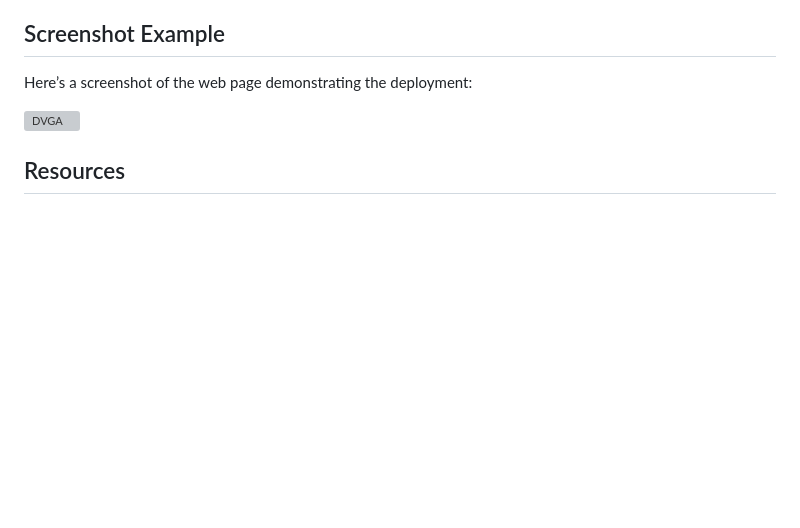
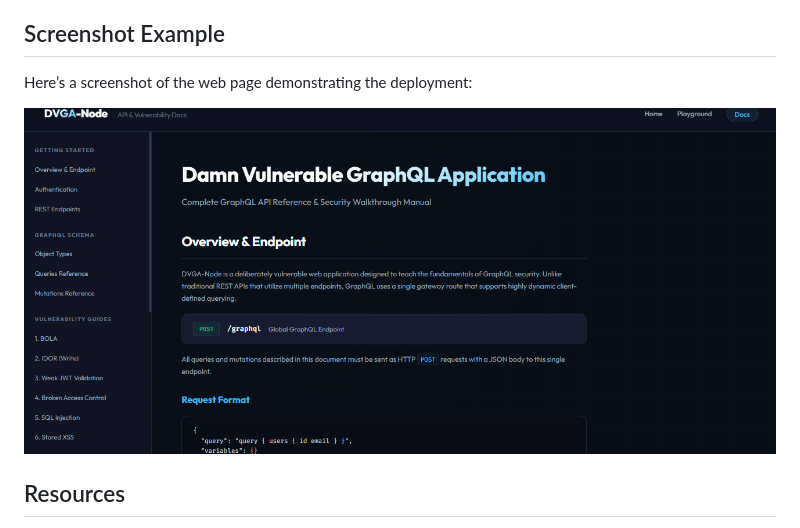
Before and after one commit to kazuya256/DVGA, a Markdown page: README.md, the part around the change. GitHub-like rendering; blank space fills up the shorter version; grey boxes are pictures that could not be loaded.

```diff
--- a/README.md
+++ b/README.md
@@ -157,7 +157,7 @@ This application contains active, high-risk security vulnerabilities. Always hos
 
 Here’s a screenshot of the web page demonstrating the deployment:
 
-![DVGA](https://github.com/kazuya256/DVGA/blob/main/images/Screenshot.png)
+![DVGA](https://github.com/kazuya256/DVGA/blob/main/images/screenshot.png)
 
 ## Resources
 
```
